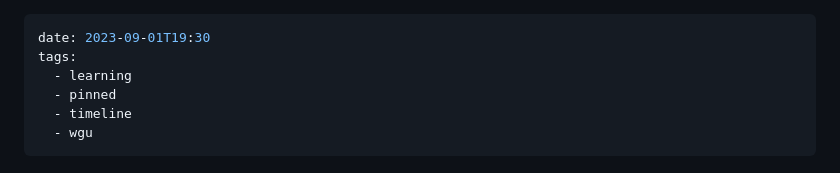
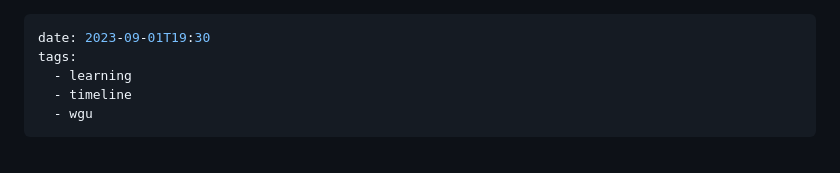
Before and after one commit to nay244/nay-zettel, a Markdown page: D209.md, the part around the change. GitHub-like rendering.

```diff
--- a/D209.md
+++ b/D209.md
@@ -2,7 +2,6 @@
 date: 2023-09-01T19:30
 tags:
   - learning
-  - pinned
   - timeline
   - wgu
 ---
```
